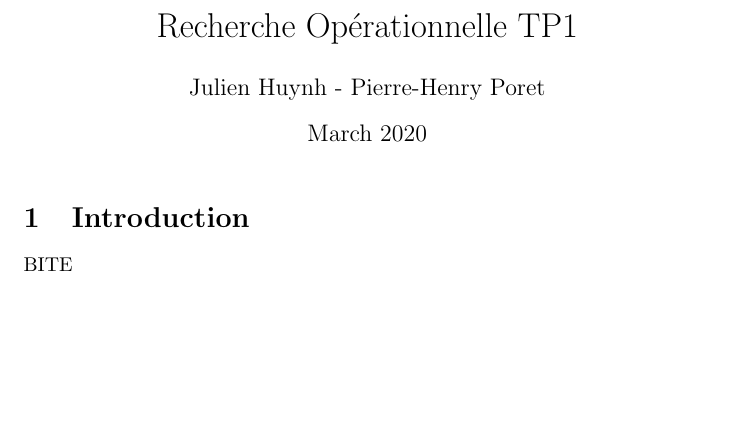
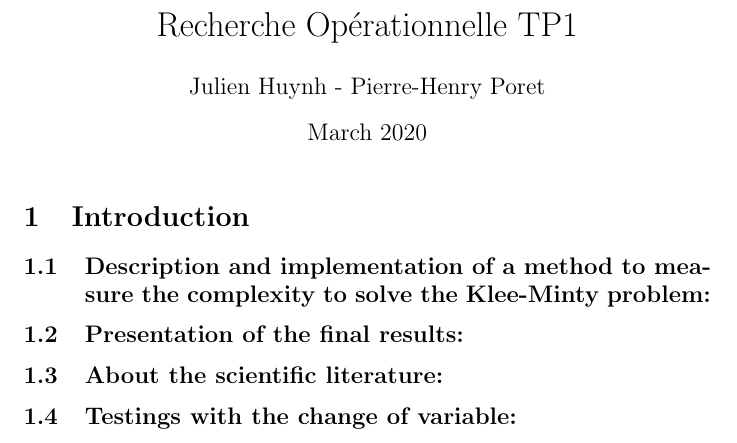
Before and after one commit to ECChew/RechercheOperationnelle, a LaTeX document (main.tex): part of the page, cut so that both start at the same text, the shorter picture padded with empty space. Compiled offline with pdfLaTeX.

Commit message:
Updates from Overleaf

```diff
--- a/main.tex
+++ b/main.tex
@@ -11,7 +11,13 @@
 
 \section{Introduction}
 
-BITE
+\subsection{Description and implementation of a method to measure the complexity to solve the Klee-Minty problem:}
+
+\subsection{Presentation of the final results:}
+
+\subsection{About the scientific literature:}
+
+\subsection{Testings with the change of variable:}
 
 
 
```
